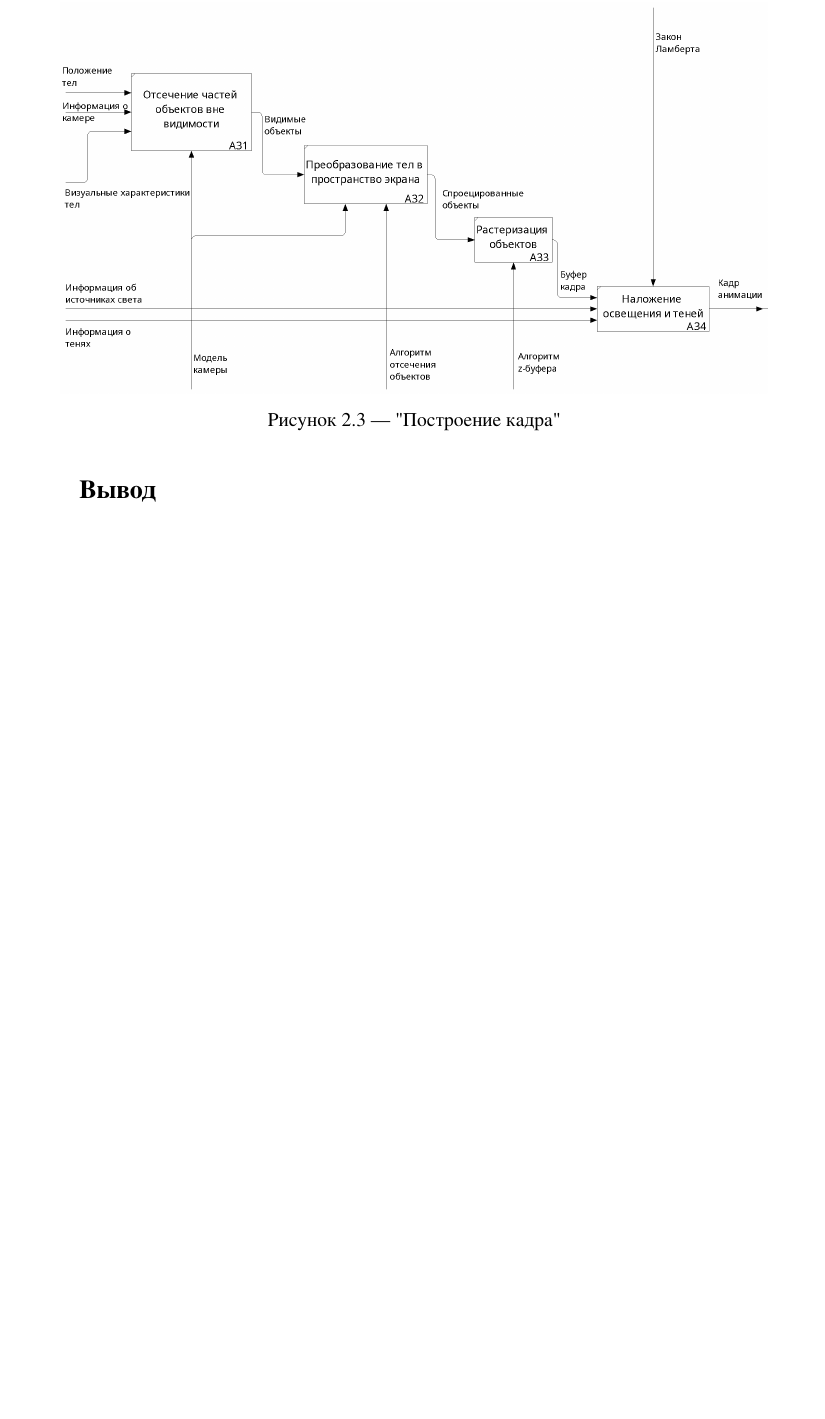
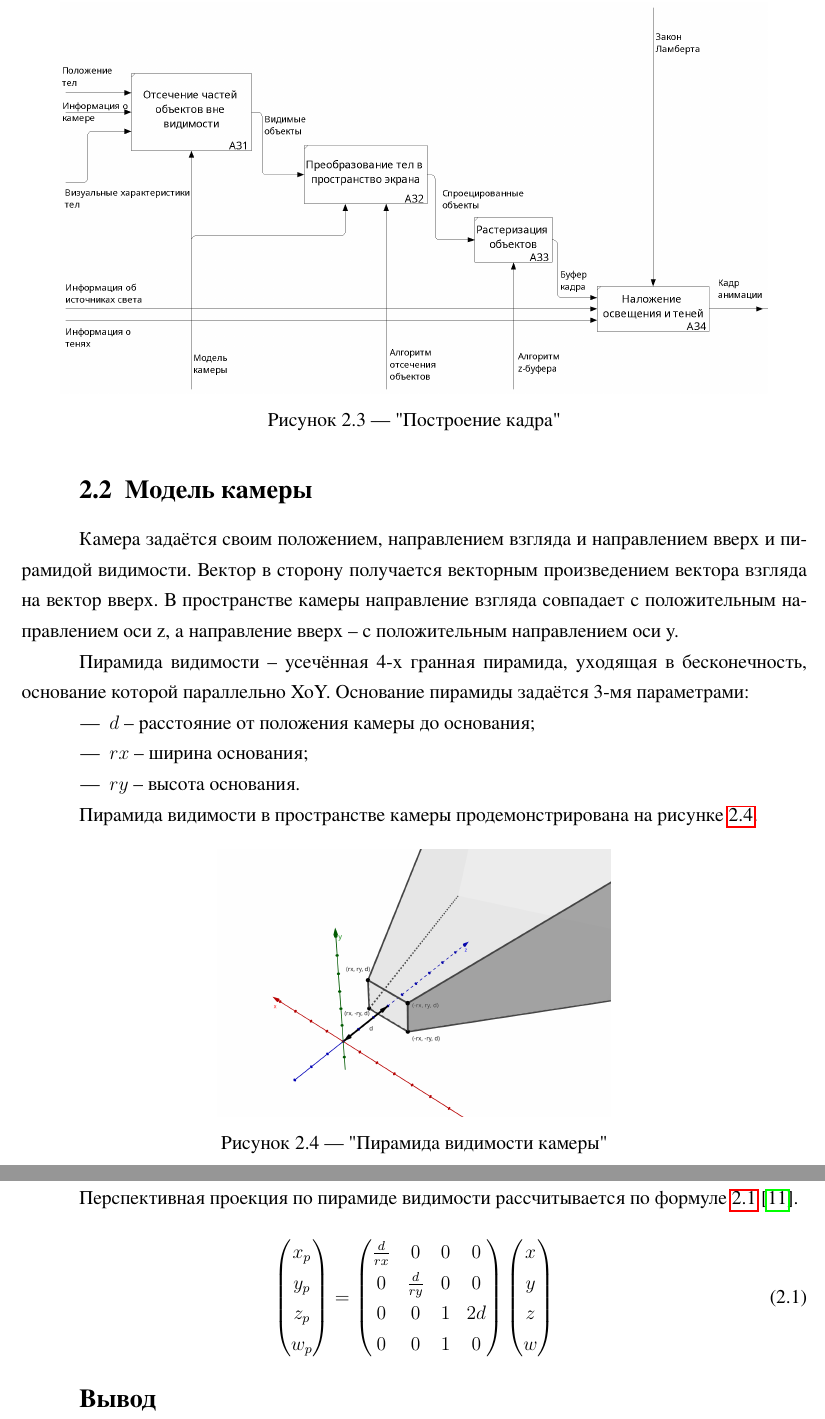
Before and after one commit to Impervguin/NBodySim, a LaTeX document (docs/report/report.tex, which reads docs/report/latex-parts/design_part.tex): part of page 15 of 20 before the commit and two parts of pages 15 and 16 of 21 after it, the two joined at a grey line, cut so that both start at the same text, the shorter picture padded with empty space. The pictures show the PDF file docs/report/report.pdf that the author committed with the source.

Commit message:
added camera model

```diff
--- a/docs/report/latex-parts/design_part.tex
+++ b/docs/report/latex-parts/design_part.tex
@@ -27,5 +27,30 @@
 	\label{fig:A3}
 \end{figure}
 
+\section{Модель камеры}
+
+Камера задаётся своим положением, направлением взгляда и направлением вверх и пирамидой видимости. Вектор в сторону получается векторным произведением вектора взгляда на вектор вверх. В пространстве камеры направление взгляда совпадает с положительным направлением оси z, а направление вверх -- с положительным направлением оси y.
 
 
+Пирамида видимости -- усечённая 4-х гранная пирамида, уходящая в бесконечность, основание которой параллельно XoY. Основание пирамиды задаётся 3-мя параметрами:
+
+\begin{itemize}
+	\item $d$ -- расстояние от положения камеры до основания;
+	\item $rx$ -- ширина основания;
+	\item $ry$ -- высота основания.
+\end{itemize}
+
+Пирамида видимости в пространстве камеры продемонстрирована на рисунке \ref{fig:camera}.
+
+\begin{figure}[H]
+	\centering
+	\includegraphics[width=0.5\textwidth]{camera}
+	\caption{"Пирамида видимости камеры"}
+	\label{fig:camera}
+\end{figure}
+
+Перспективная проекция по пирамиде видимости рассчитывается по формуле \ref{eq:perspective} \cite{projection}.
+
+\begin{equation}
+	\label{eq:perspective}
+	\begin{pmatrix}
```
Also changed, not shown: docs/report/latex-parts/links.tex (+1 -0 lines), docs/report/images/camera.png (added), docs/report/report.pdf, docs/report/latex-parts/design_part.tex (20 more changed lines), 1 other file.
